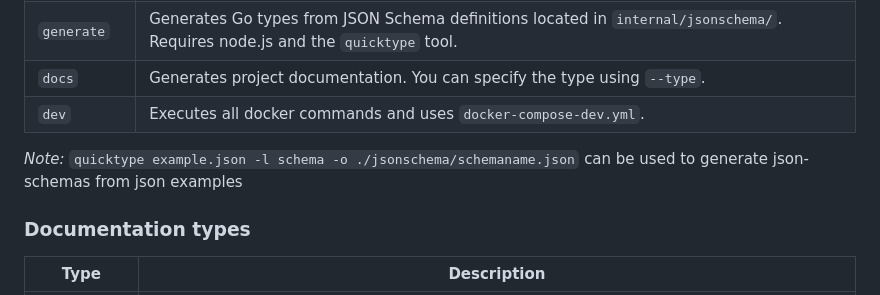
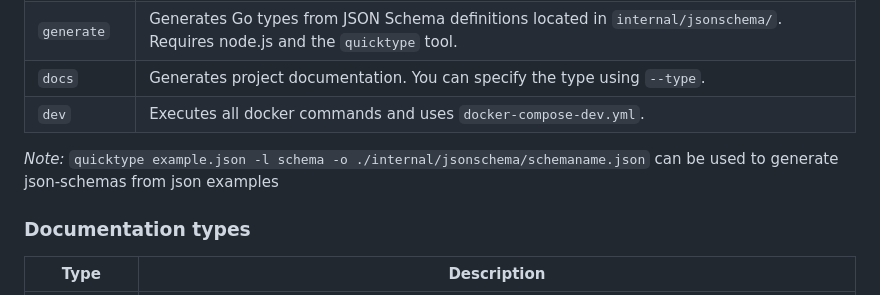
Before and after one commit to THI-CSI/decentralized_iam_battery_data, a Markdown page: blockchain/README.md, the part around the change. Drawn GitHub-style.

Commit message:
fix: correct path

```diff
--- a/blockchain/README.md
+++ b/blockchain/README.md
@@ -85,7 +85,7 @@ python3 tools.py dev down
 | `docs`     | Generates project documentation. You can specify the type using `--type`.                                                       |
 | `dev`      | Executes all docker commands and uses `docker-compose-dev.yml`.                                                                 |
 
-_Note:_ `quicktype example.json -l schema -o ./jsonschema/schemaname.json` can be used to generate json-schemas from json examples
+_Note:_ `quicktype example.json -l schema -o ./internal/jsonschema/schemaname.json` can be used to generate json-schemas from json examples
 
 ### Documentation types
 
```
